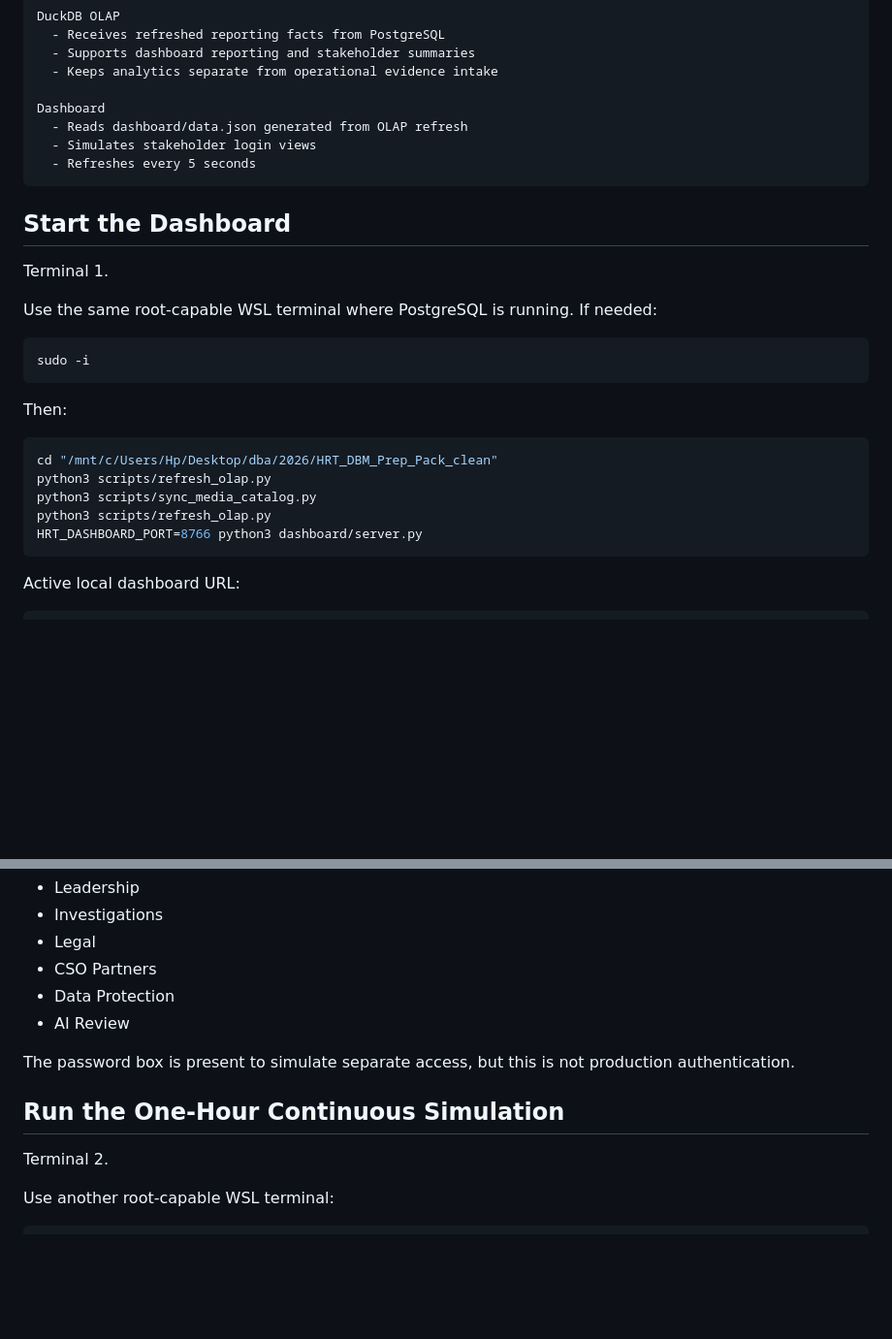
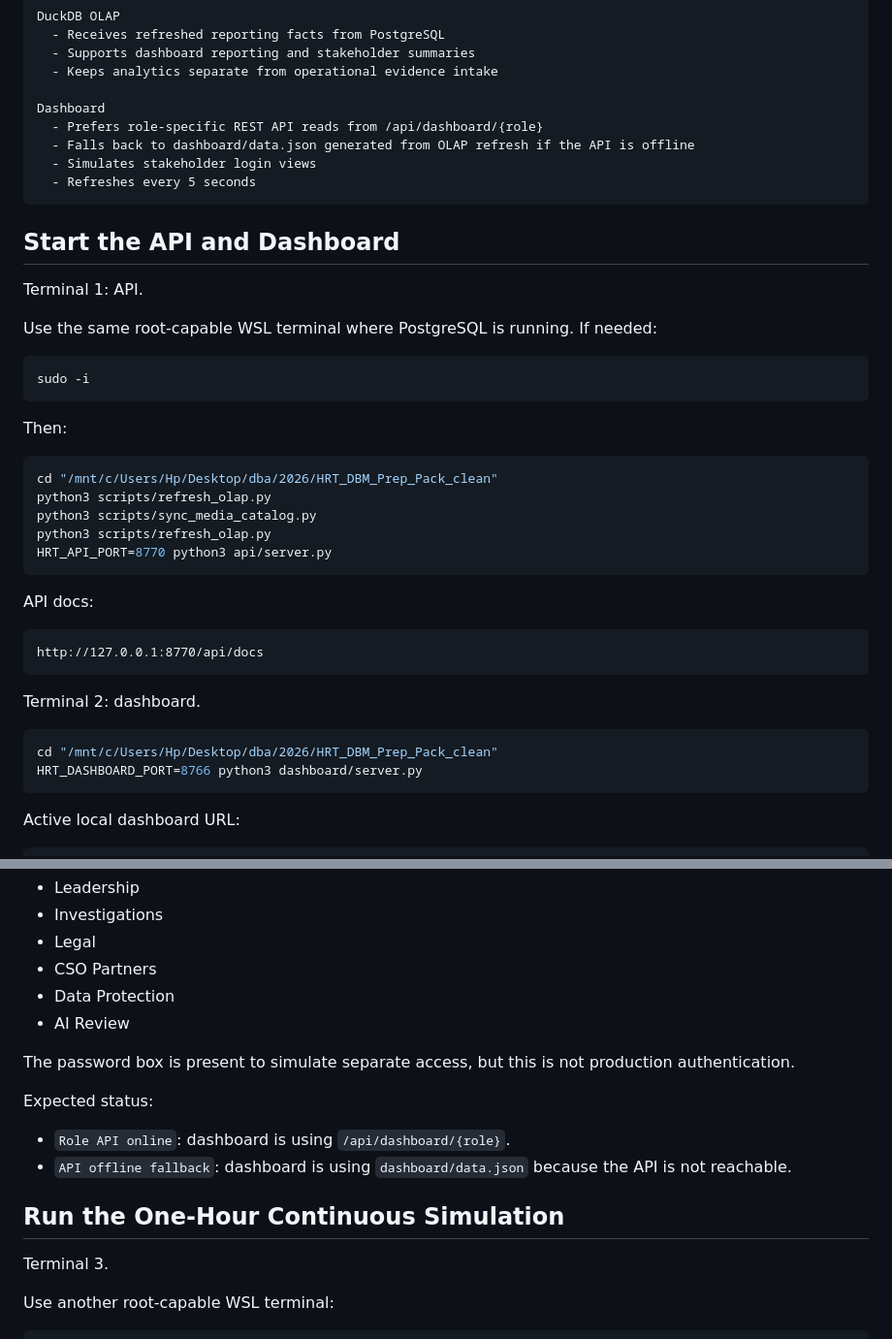
Before and after one commit to waigisteve/hrt-dbm-evidence-ops, a Markdown page: live_dashboard_runbook.md, 2 parts joined by grey strips. Shown at 97% size. GitHub-like rendering; blank space fills up the shorter version.

````diff
--- a/live_dashboard_runbook.md
+++ b/live_dashboard_runbook.md
@@ -14,14 +14,15 @@ DuckDB OLAP
   - Keeps analytics separate from operational evidence intake
 
 Dashboard
-  - Reads dashboard/data.json generated from OLAP refresh
+  - Prefers role-specific REST API reads from /api/dashboard/{role}
+  - Falls back to dashboard/data.json generated from OLAP refresh if the API is offline
   - Simulates stakeholder login views
   - Refreshes every 5 seconds
 ```
 
-## Start the Dashboard
+## Start the API and Dashboard
 
-Terminal 1.
+Terminal 1: API.
 
 Use the same root-capable WSL terminal where PostgreSQL is running. If needed:
 
@@ -36,6 +37,19 @@ cd "/mnt/c/Users/Hp/Desktop/dba/2026/HRT_DBM_Prep_Pack_clean"
 python3 scripts/refresh_olap.py
 python3 scripts/sync_media_catalog.py
 python3 scripts/refresh_olap.py
+HRT_API_PORT=8770 python3 api/server.py
+```
+
+API docs:
+
+```text
+http://127.0.0.1:8770/api/docs
+```
+
+Terminal 2: dashboard.
+
+```bash
+cd "/mnt/c/Users/Hp/Desktop/dba/2026/HRT_DBM_Prep_Pack_clean"
 HRT_DASHBOARD_PORT=8766 python3 dashboard/server.py
 ```
 
@@ -68,9 +82,14 @@ The dashboard has demo stakeholder access tabs:
 
 The password box is present to simulate separate access, but this is not production authentication.
 
+Expected status:
+
+- `Role API online`: dashboard is using `/api/dashboard/{role}`.
+- `API offline fallback`: dashboard is using `dashboard/data.json` because the API is not reachable.
+
 ## Run the One-Hour Continuous Simulation
 
-Terminal 2.
+Terminal 3.
 
 Use another root-capable WSL terminal:
 
````
Also changed, not shown: under_the_hood.md (+47 -6 lines).
